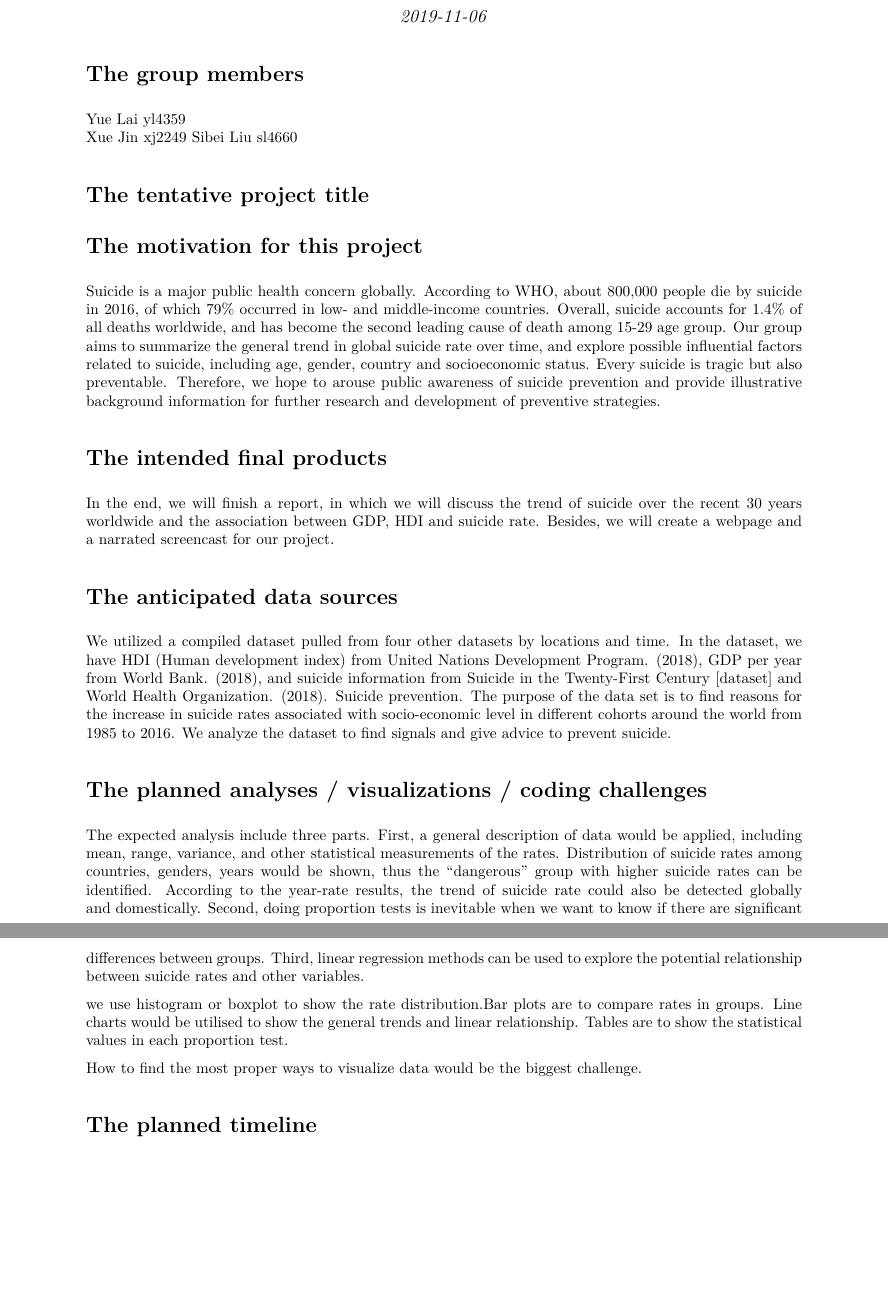
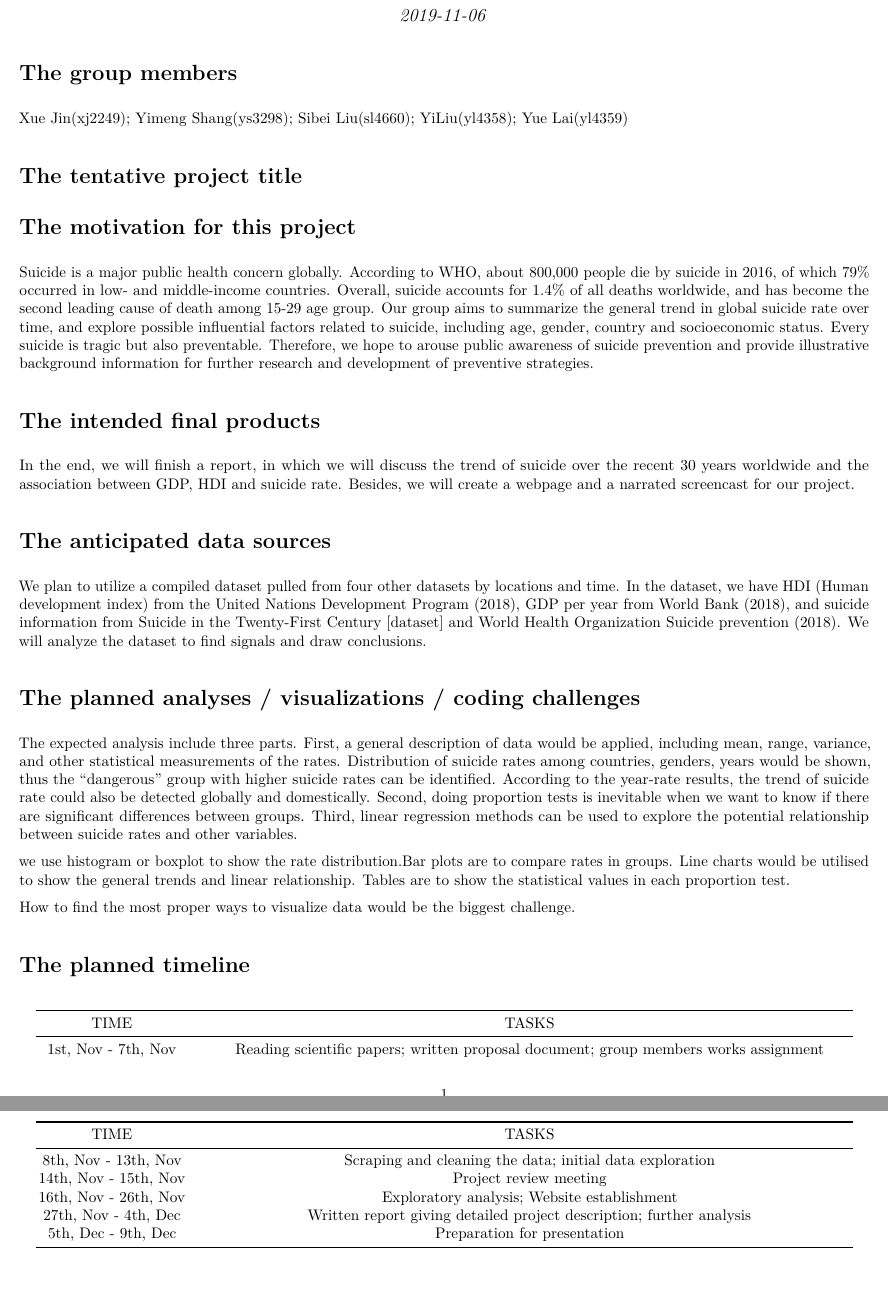
Before and after one commit to ys3298/life_saver.github.io, an R Markdown document (Proposal.Rmd): two parts of pages 1 and 2 of 2, joined at a grey line, cut so that both start at the same text. The pictures show the output file Proposal.pdf that the author committed with the source.

Commit message:
all together

````diff
--- a/Proposal.Rmd
+++ b/Proposal.Rmd
@@ -2,8 +2,10 @@
 title: "Proposal"
 author: "Life savers"
 date: "`r Sys.Date()`"
+geometry: "left=1cm,right=1cm,top=1cm,bottom=1cm"
 output:
   pdf_document: default
+  github_document
 ---
 
 ```{r setup, include=FALSE}
@@ -12,9 +14,7 @@ knitr::opts_chunk$set(echo = TRUE)
 
 # The group members
 
-Yue Lai  yl4359
-Xue Jin  xj2249
-Sibei Liu sl4660
+Xue Jin(xj2249); Yimeng Shang(ys3298); Sibei Liu(sl4660); YiLiu(yl4358); Yue Lai(yl4359)
 
 # The tentative project title
 
@@ -27,7 +27,7 @@ In the end, we will finish a report, in which we will discuss the trend of suici
 
 # The anticipated data sources
 
-We utilized a compiled dataset pulled from four other datasets by locations and time. In the dataset, we have HDI (Human development index) from United Nations Development Program. (2018), GDP per year from World Bank. (2018), and suicide information from Suicide in the Twenty-First Century [dataset] and World Health Organization. (2018). Suicide prevention. The purpose of the data set is to find reasons for the increase in suicide rates associated with socio-economic level in different cohorts around the world from 1985 to 2016. We analyze the dataset to find signals and give advice to prevent suicide.
+We plan to utilize a compiled dataset pulled from four other datasets by locations and time. In the dataset, we have HDI (Human development index) from the United Nations Development Program (2018), GDP per year from World Bank (2018), and suicide information from Suicide in the Twenty-First Century [dataset] and World Health Organization Suicide prevention (2018). We will analyze the dataset to find signals and draw conclusions.
 
 # The planned analyses / visualizations / coding challenges
 
@@ -40,3 +40,12 @@ we use histogram or boxplot  to show the rate distribution.Bar plots are to comp
 How to find the most proper ways to visualize data would be the biggest challenge.
 
 # The planned timeline
+
+| TIME  | TASKS   |
+| :------------------: | :----------------------------------------------------------------------------------: |
+| 1st, Nov - 7th, Nov  | Reading scientific papers; written proposal document; group members works assignment  |
+| 8th, Nov - 13th, Nov  | Scraping and cleaning the data; initial data exploration|
+| 14th, Nov - 15th, Nov  |Project review meeting     |
+| 16th, Nov - 26th, Nov |  Exploratory analysis; Website establishment |
+| 27th, Nov - 4th, Dec  |Written report giving detailed project description; further analysis
+| 5th, Dec - 9th, Dec    | Preparation for presentation     |
````
Also changed, not shown: Proposal.pdf, 1 other file.
